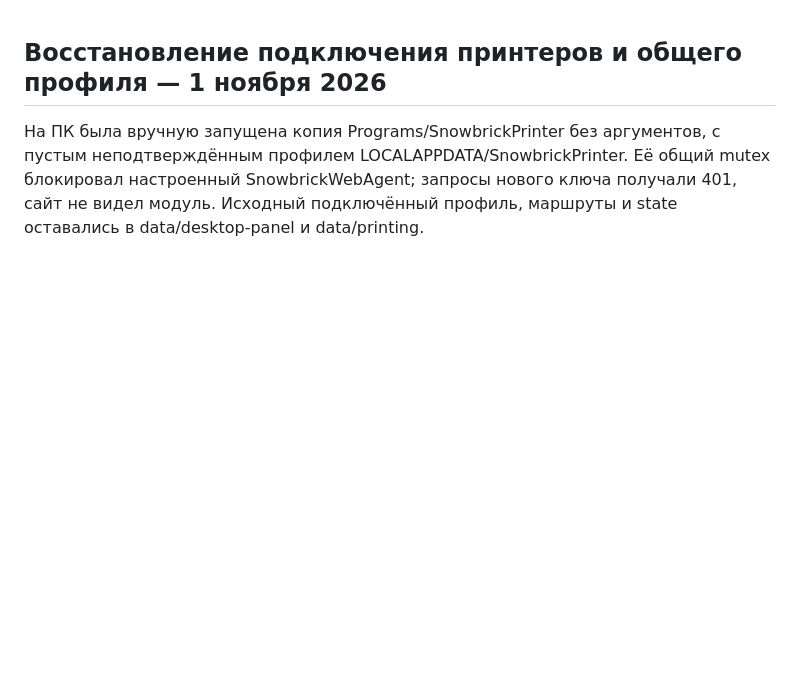
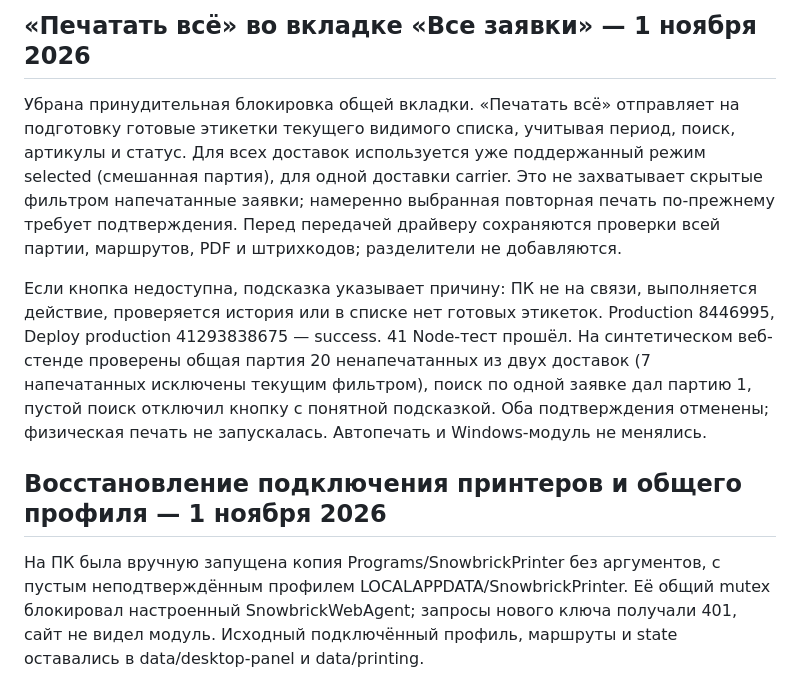
Before and after one commit to nicemoment777-code/amo, a Markdown page: docs/HANDOFF.md, the part around the change. Rendered like a GitHub page; blank space fills up the shorter version.

Commit message:
Record verified bulk-print button repair

```diff
--- a/docs/HANDOFF.md
+++ b/docs/HANDOFF.md
@@ -1,3 +1,9 @@
+## «Печатать всё» во вкладке «Все заявки» — 1 ноября 2026
+
+Убрана принудительная блокировка общей вкладки. «Печатать всё» отправляет на подготовку готовые этикетки текущего видимого списка, учитывая период, поиск, артикулы и статус. Для всех доставок используется уже поддержанный режим selected (смешанная партия), для одной доставки carrier. Это не захватывает скрытые фильтром напечатанные заявки; намеренно выбранная повторная печать по-прежнему требует подтверждения. Перед передачей драйверу сохраняются проверки всей партии, маршрутов, PDF и штрихкодов; разделители не добавляются.
+
+Если кнопка недоступна, подсказка указывает причину: ПК не на связи, выполняется действие, проверяется история или в списке нет готовых этикеток. Production 8446995, Deploy production 41293838675 — success. 41 Node-тест прошёл. На синтетическом веб-стенде проверены общая партия 20 ненапечатанных из двух доставок (7 напечатанных исключены текущим фильтром), поиск по одной заявке дал партию 1, пустой поиск отключил кнопку с понятной подсказкой. Оба подтверждения отменены; физическая печать не запускалась. Автопечать и Windows-модуль не менялись.
+
 ## Восстановление подключения принтеров и общего профиля — 1 ноября 2026
 
 На ПК была вручную запущена копия Programs/SnowbrickPrinter без аргументов, с пустым неподтверждённым профилем LOCALAPPDATA/SnowbrickPrinter. Её общий mutex блокировал настроенный SnowbrickWebAgent; запросы нового ключа получали 401, сайт не видел модуль. Исходный подключённый профиль, маршруты и state оставались в data/desktop-panel и data/printing.
```
